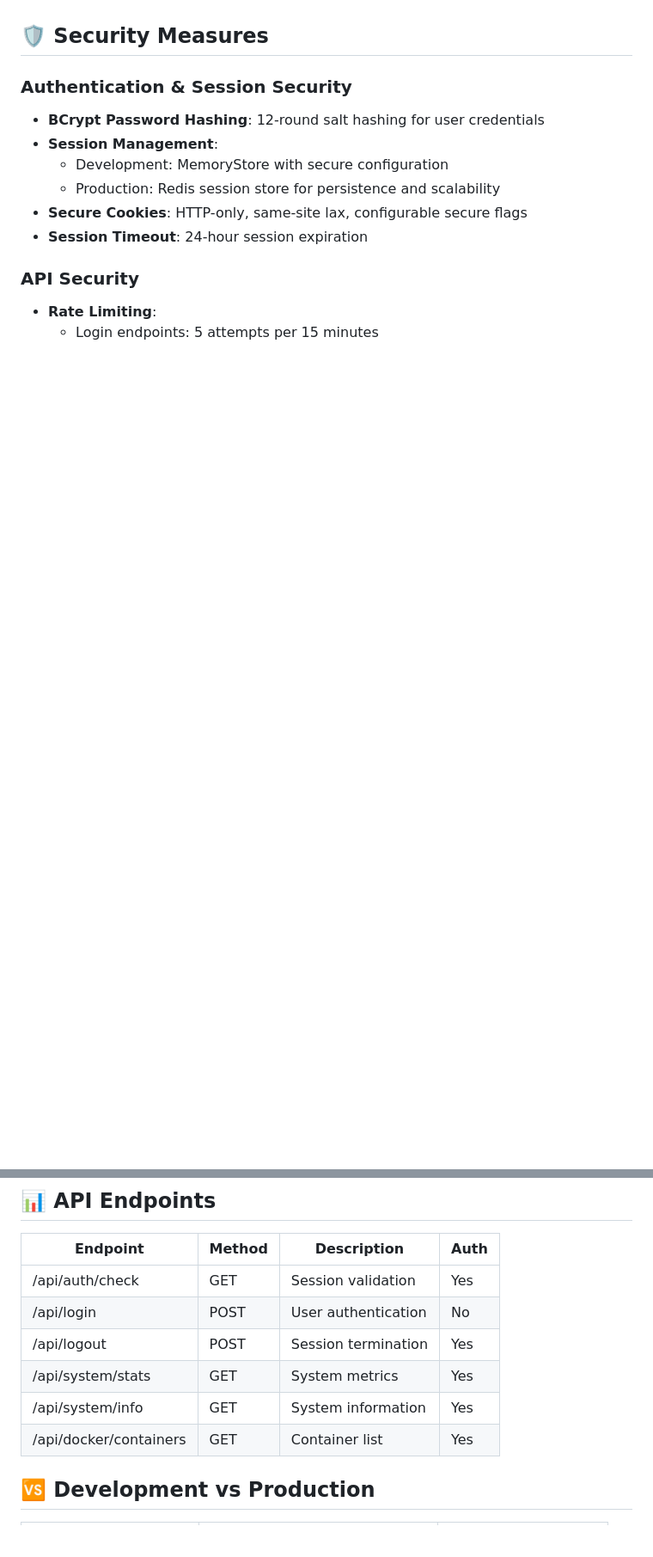
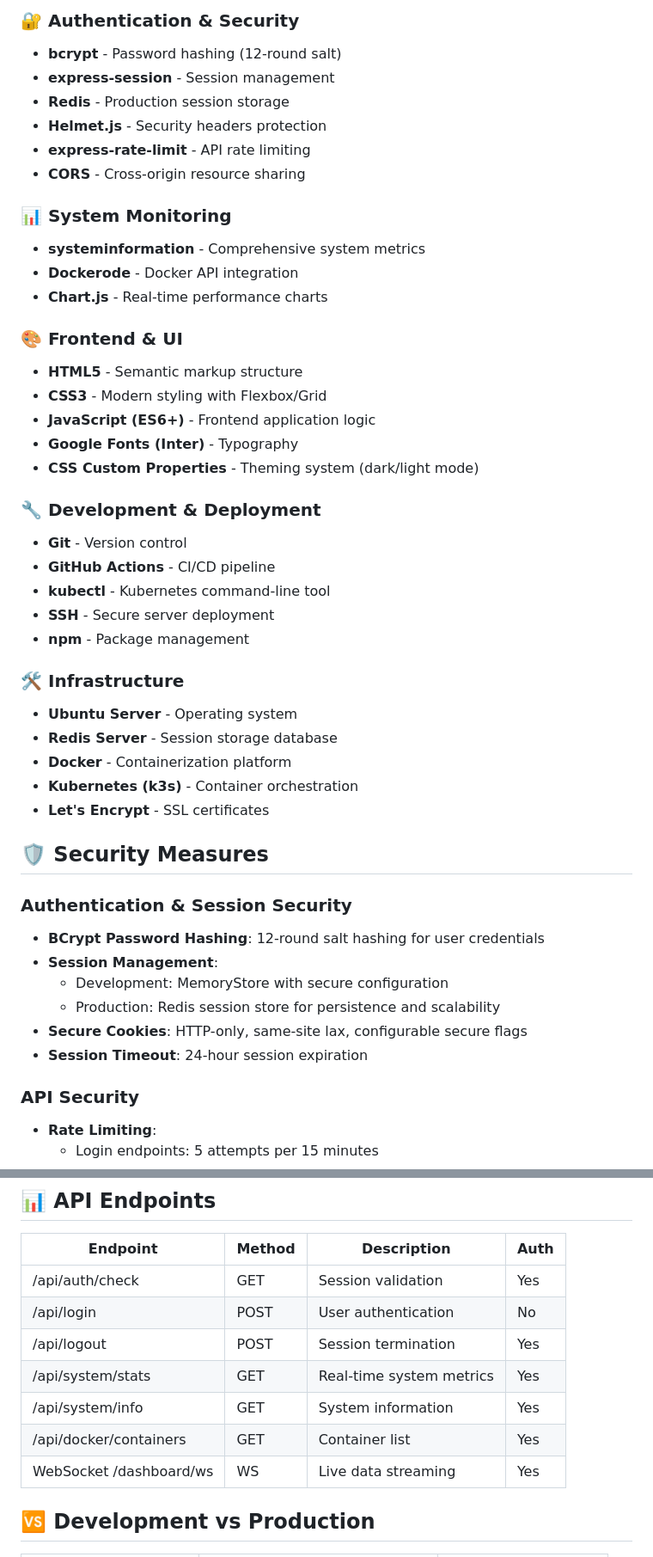
Before and after one commit to MrTimmyJ/Server-Dashboard-Pro, a Markdown page: README.md, 2 parts joined by grey strips. Shown: that part at 86% size. GitHub-like rendering; blank space fills up the shorter version.

```diff
--- a/README.md
+++ b/README.md
@@ -42,3 +52,36 @@ Built with security and scalability in mind, it's designed for developers and sy
+### 🔐 Authentication & Security
+- **bcrypt** - Password hashing (12-round salt)
+- **express-session** - Session management
+- **Redis** - Production session storage
+- **Helmet.js** - Security headers protection
+- **express-rate-limit** - API rate limiting
+- **CORS** - Cross-origin resource sharing
+
+### 📊 System Monitoring
+- **systeminformation** - Comprehensive system metrics
+- **Dockerode** - Docker API integration
+- **Chart.js** - Real-time performance charts
+
+### 🎨 Frontend & UI
+- **HTML5** - Semantic markup structure
+- **CSS3** - Modern styling with Flexbox/Grid
+- **JavaScript (ES6+)** - Frontend application logic
+- **Google Fonts (Inter)** - Typography
+- **CSS Custom Properties** - Theming system (dark/light mode)
+
+### 🔧 Development & Deployment
+- **Git** - Version control
+- **GitHub Actions** - CI/CD pipeline
+- **kubectl** - Kubernetes command-line tool
+- **SSH** - Secure server deployment
+- **npm** - Package management
+
+### 🛠 Infrastructure
+- **Ubuntu Server** - Operating system
+- **Redis Server** - Session storage database
+- **Docker** - Containerization platform
+- **Kubernetes (k3s)** - Container orchestration
+- **Let's Encrypt** - SSL certificates
 
 ## 🛡 Security Measures
 
@@ -70,9 +113,10 @@ Built with security and scalability in mind, it's designed for developers and sy
 |/api/auth/check	| GET	| Session validation	| Yes |
 |/api/login	| POST | User authentication	| No |
 |/api/logout	| POST	| Session termination	| Yes |
-|/api/system/stats	| GET	| System metrics	| Yes |
+|/api/system/stats	| GET	| Real-time system metrics	| Yes |
 |/api/system/info	| GET	| System information	| Yes |
 |/api/docker/containers	| GET	| Container list	| Yes |
+|WebSocket /dashboard/ws	| WS | Live data streaming | Yes |
 
 ## 🆚 Development vs Production
 
```
Also changed, not shown: other parts of README.md (+34 -93 lines).
